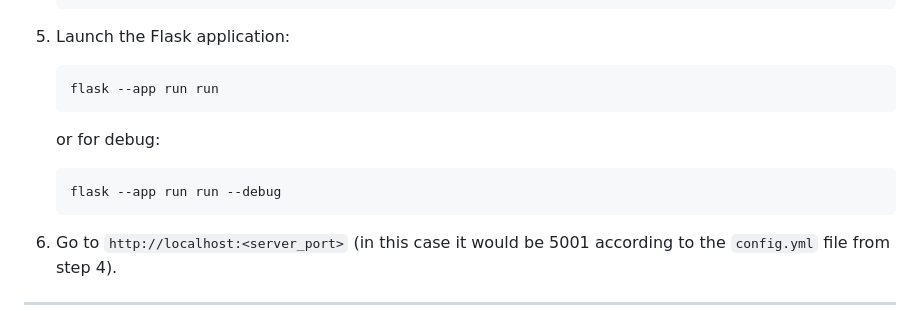
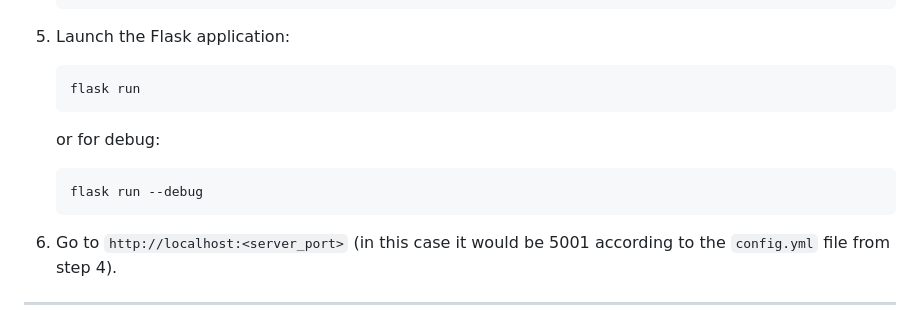
Before and after one commit to mrtwiggy/CITS3403_group_project, a Markdown page: README.md, the part around the change. Drawn GitHub-style.

Commit message:
changed run.py to app.py and redid README.md to fit

````diff
--- a/README.md
+++ b/README.md
@@ -86,12 +86,12 @@ Are you interested in using BobaBoard for your business? Below are a detailed li
 5. Launch the Flask application:
 
    ```shell
-   flask --app run run
+   flask run
    ```
 
    or for debug:
    ```shell
-   flask --app run run --debug
+   flask run --debug
    ```
 
 6. Go to `http://localhost:<server_port>` (in this case it would be 5001 according to the `config.yml` file from step 4).
````
